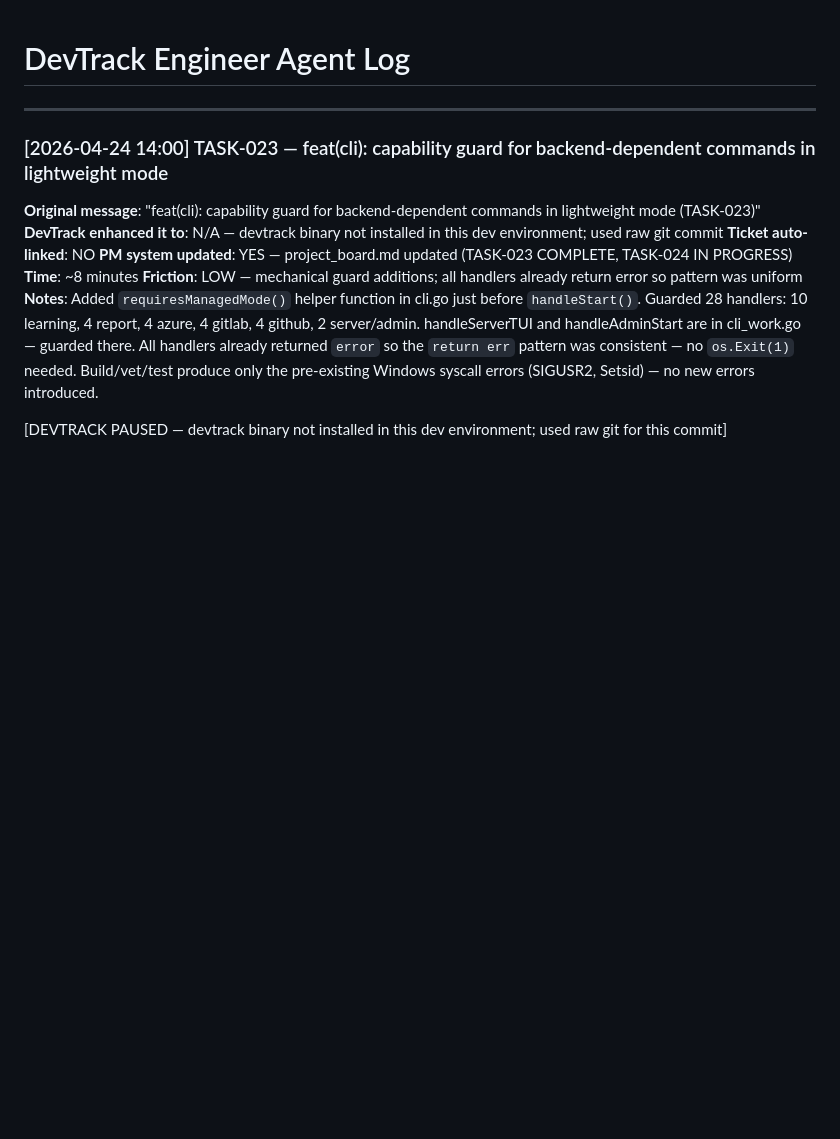
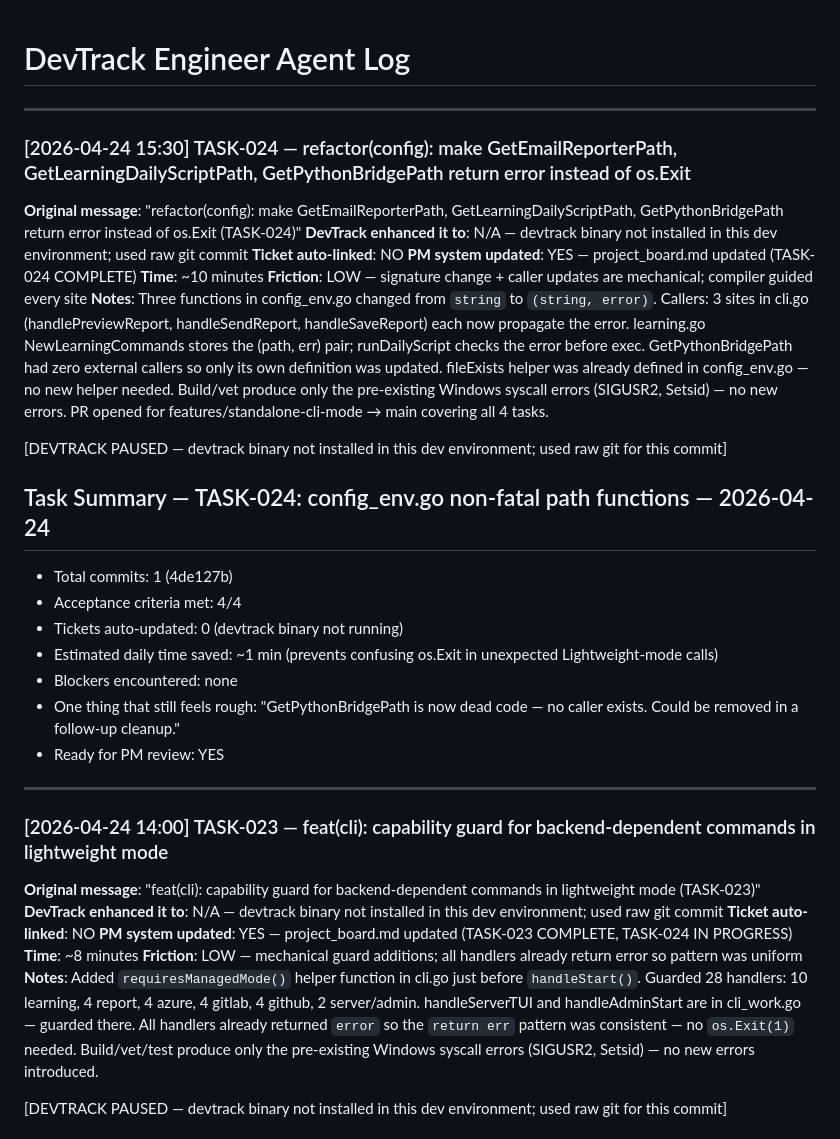
Before and after one commit to sraj0501/automation_tools, a Markdown page: Data/agent_logs/engineer_log.md, the part around the change. Rendered like a GitHub page; blank space fills up the shorter version.

Commit message:
chore(board): mark TASK-024 complete, update engineer log, open PR #82

```diff
--- a/Data/agent_logs/engineer_log.md
+++ b/Data/agent_logs/engineer_log.md
@@ -1,4 +1,28 @@
 # DevTrack Engineer Agent Log
+
+---
+
+### [2026-04-24 15:30] TASK-024 — refactor(config): make GetEmailReporterPath, GetLearningDailyScriptPath, GetPythonBridgePath return error instead of os.Exit
+
+**Original message**: "refactor(config): make GetEmailReporterPath, GetLearningDailyScriptPath, GetPythonBridgePath return error instead of os.Exit (TASK-024)"
+**DevTrack enhanced it to**: N/A — devtrack binary not installed in this dev environment; used raw git commit
+**Ticket auto-linked**: NO
+**PM system updated**: YES — project_board.md updated (TASK-024 COMPLETE)
+**Time**: ~10 minutes
+**Friction**: LOW — signature change + caller updates are mechanical; compiler guided every site
+**Notes**: Three functions in config_env.go changed from `string` to `(string, error)`. Callers: 3 sites in cli.go (handlePreviewReport, handleSendReport, handleSaveReport) each now propagate the error. learning.go NewLearningCommands stores the (path, err) pair; runDailyScript checks the error before exec. GetPythonBridgePath had zero external callers so only its own definition was updated. fileExists helper was already defined in config_env.go — no new helper needed. Build/vet produce only the pre-existing Windows syscall errors (SIGUSR2, Setsid) — no new errors. PR opened for features/standalone-cli-mode → main covering all 4 tasks.
+
+[DEVTRACK PAUSED — devtrack binary not installed in this dev environment; used raw git for this commit]
+
+## Task Summary — TASK-024: config_env.go non-fatal path functions — 2026-04-24
+
+- Total commits: 1 (4de127b)
+- Acceptance criteria met: 4/4
+- Tickets auto-updated: 0 (devtrack binary not running)
+- Estimated daily time saved: ~1 min (prevents confusing os.Exit in unexpected Lightweight-mode calls)
+- Blockers encountered: none
+- One thing that still feels rough: "GetPythonBridgePath is now dead code — no caller exists. Could be removed in a follow-up cleanup."
+- Ready for PM review: YES
 
 ---
 
```
Also changed, not shown: Data/agent_logs/project_board.md (+11 -4 lines).
